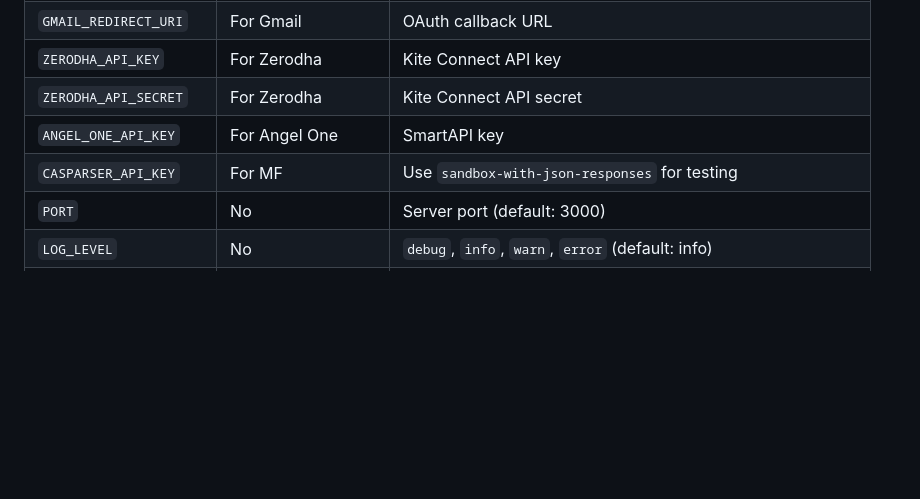
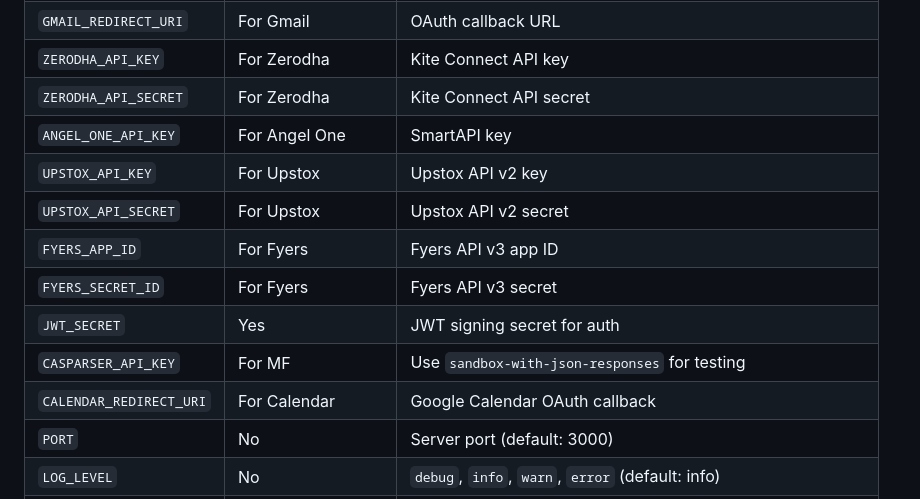
Before and after one commit to chandananvithahr/openclutch, a Markdown page: docs/CONTRIBUTING.md, the part around the change. Drawn GitHub-style; blank space fills up the shorter version.

```diff
--- a/docs/CONTRIBUTING.md
+++ b/docs/CONTRIBUTING.md
@@ -68,7 +68,13 @@ npx expo run:android   # real device or emulator
 | `ZERODHA_API_KEY` | For Zerodha | Kite Connect API key |
 | `ZERODHA_API_SECRET` | For Zerodha | Kite Connect API secret |
 | `ANGEL_ONE_API_KEY` | For Angel One | SmartAPI key |
+| `UPSTOX_API_KEY` | For Upstox | Upstox API v2 key |
+| `UPSTOX_API_SECRET` | For Upstox | Upstox API v2 secret |
+| `FYERS_APP_ID` | For Fyers | Fyers API v3 app ID |
+| `FYERS_SECRET_ID` | For Fyers | Fyers API v3 secret |
+| `JWT_SECRET` | Yes | JWT signing secret for auth |
 | `CASPARSER_API_KEY` | For MF | Use `sandbox-with-json-responses` for testing |
+| `CALENDAR_REDIRECT_URI` | For Calendar | Google Calendar OAuth callback |
 | `PORT` | No | Server port (default: 3000) |
 | `LOG_LEVEL` | No | `debug`, `info`, `warn`, `error` (default: info) |
 | `ALLOWED_ORIGINS` | No | Comma-separated allowed CORS origins (default: localhost) |
```
Also changed, not shown: docs/ARCHITECTURE.md (+54 -38 lines).
